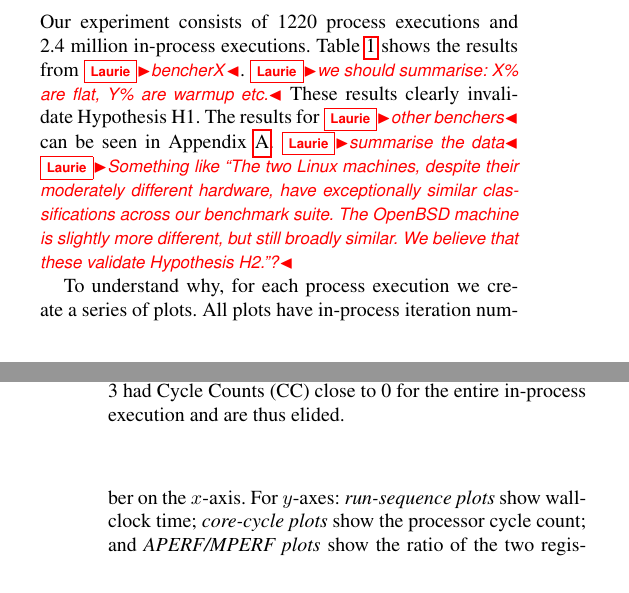
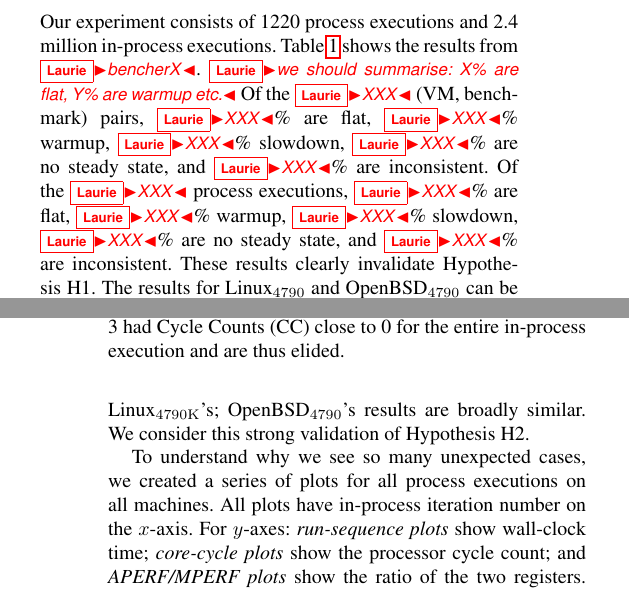
Before and after one commit to softdevteam/warmup_paper, a LaTeX paper (warmup.tex): two parts of the columns of pages 6 and 7 of 11, joined at a grey line, cut so that both start at the same text. Compiled offline with pdfLaTeX; a missing font is replaced by an installed copy or a similar font.

Commit message:
Stats placeholders.

```diff
--- a/warmup.tex
+++ b/warmup.tex
@@ -758,15 +758,19 @@ slowdown, \nosteadystate: no steady state, \inconsistent: inconsistent.}
 
 Our experiment consists of 1220 process executions and 2.4 million in-process
 executions. Table~\ref{tab:mainresults} shows the results from \laurie{bencherX}.
-\laurie{we should summarise: X\% are flat, Y\% are warmup etc.} These results
-clearly invalidate Hypothesis H1. The results for \laurie{other benchers}
-can be seen in Appendix~\ref{app:mainresults}. \laurie{summarise the data}
-\laurie{Something like ``The two Linux machines, despite their moderately
-different hardware, have exceptionally similar classifications across our
-benchmark suite. The OpenBSD machine is slightly more different, but still
-broadly similar. We believe that these validate Hypothesis H2.''?}
+\laurie{we should summarise: X\% are flat, Y\% are warmup etc.} Of the
+\laurie{XXX} (VM, benchmark) pairs, \laurie{XXX}\% are flat, \laurie{XXX}\%
+warmup, \laurie{XXX}\% slowdown, \laurie{XXX}\% are no steady state, and
+\laurie{XXX}\% are inconsistent. Of the \laurie{XXX} process executions,
+\laurie{XXX}\% are flat, \laurie{XXX}\% warmup, \laurie{XXX}\% slowdown,
+\laurie{XXX}\% are no steady state, and \laurie{XXX}\% are inconsistent. These
+results clearly invalidate Hypothesis H1. The results for \bencherfive and
+\benchersix can be seen in Appendix~\ref{app:mainresults}; \bencherfive's results
+are very similar to \bencherthree's; \benchersix's results are broadly similar.
+We consider this strong validation of Hypothesis H2.
 
-To understand why, for each process execution we create a series of plots. All
+To understand why we see so many unexpected cases, we created a series of plots
+for all process executions on all machines. All
 plots have in-process iteration number on the $x$-axis. For $y$-axes:
 \emph{run-sequence plots} show wall-clock time; \emph{core-cycle plots} show
 the processor cycle count; and \emph{APERF/MPERF plots} show the ratio of the
```
